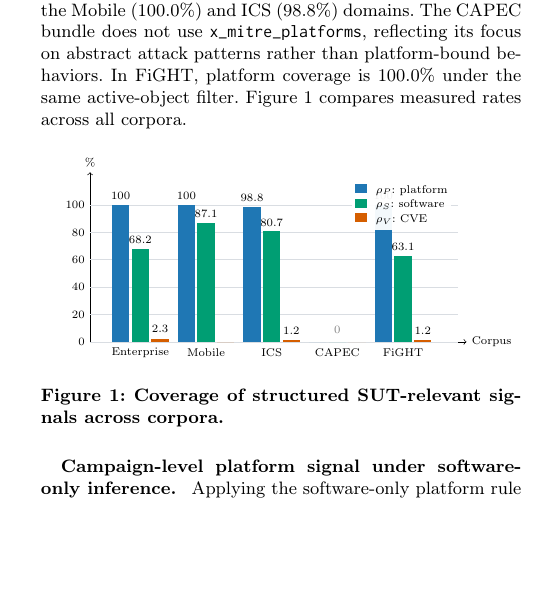
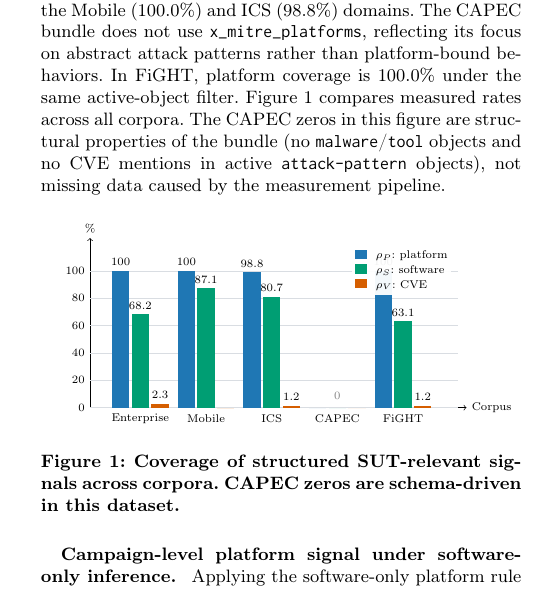
Before and after one commit to sidneibarbieri/paper-measurement, a LaTeX paper (ACM CCS - Paper 2/main.tex): part of one column of page 5 of 10, cut so that both start at the same text, the shorter picture padded with empty space. Compiled offline with pdfLaTeX.

Commit message:
Clarify figure interpretations and enforce CAPEC bundle checks

```diff
--- a/ACM CCS - Paper 2/main.tex
+++ b/ACM CCS - Paper 2/main.tex
@@ -905,6 +905,10 @@ The CAPEC bundle does not use
 patterns rather than platform-bound behaviors. In FiGHT, platform
 coverage is \fightplatformpercentage\% under the same active-object filter.
 Figure~\ref{fig:coverage} compares measured rates across all corpora.
+The CAPEC zeros in this figure are structural properties of the
+bundle (no \texttt{malware}/\texttt{tool} objects and no CVE mentions in
+active \texttt{attack-pattern} objects), not missing data caused by the
+measurement pipeline.
 
 \begin{figure}[!htb]
 \centering
@@ -912,7 +916,7 @@ Figure~\ref{fig:coverage} compares measured rates across all corpora.
 % FIGURE NOTE:
 % - Keep Y-axis fixed at 0 to 100.
 % - Add value labels.
-\caption{Coverage of structured SUT-relevant signals across corpora.}\label{fig:coverage}
+\caption{Coverage of structured SUT-relevant signals across corpora. CAPEC zeros are schema-driven in this dataset.}\label{fig:coverage}
 \Description{Grouped bar chart for Enterprise, Mobile, ICS, CAPEC, and FiGHT with measured platform, software-link, and CVE-link rates.}
 \end{figure}
 
```
Also changed, not shown: ACM CCS - Paper 2/main.tex (8 more changed lines), 1 other file.
